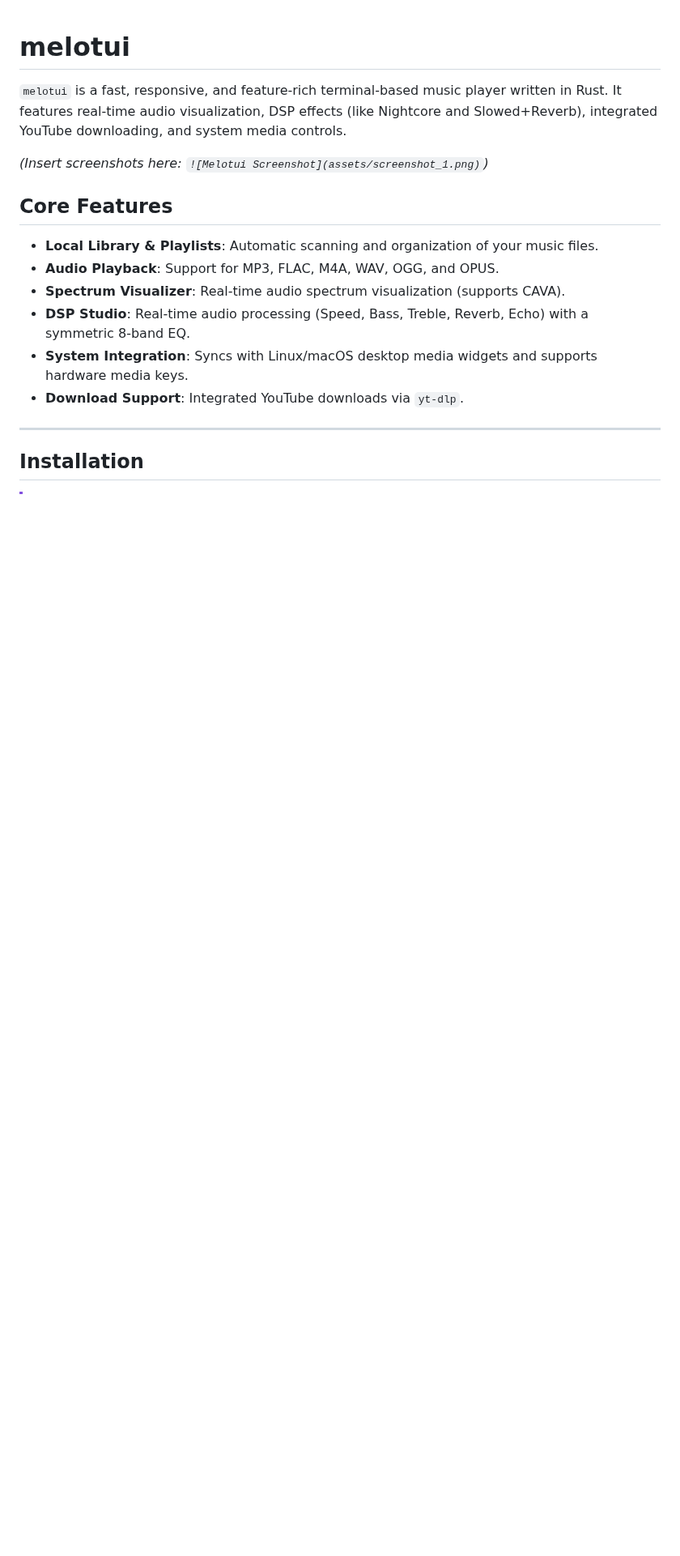
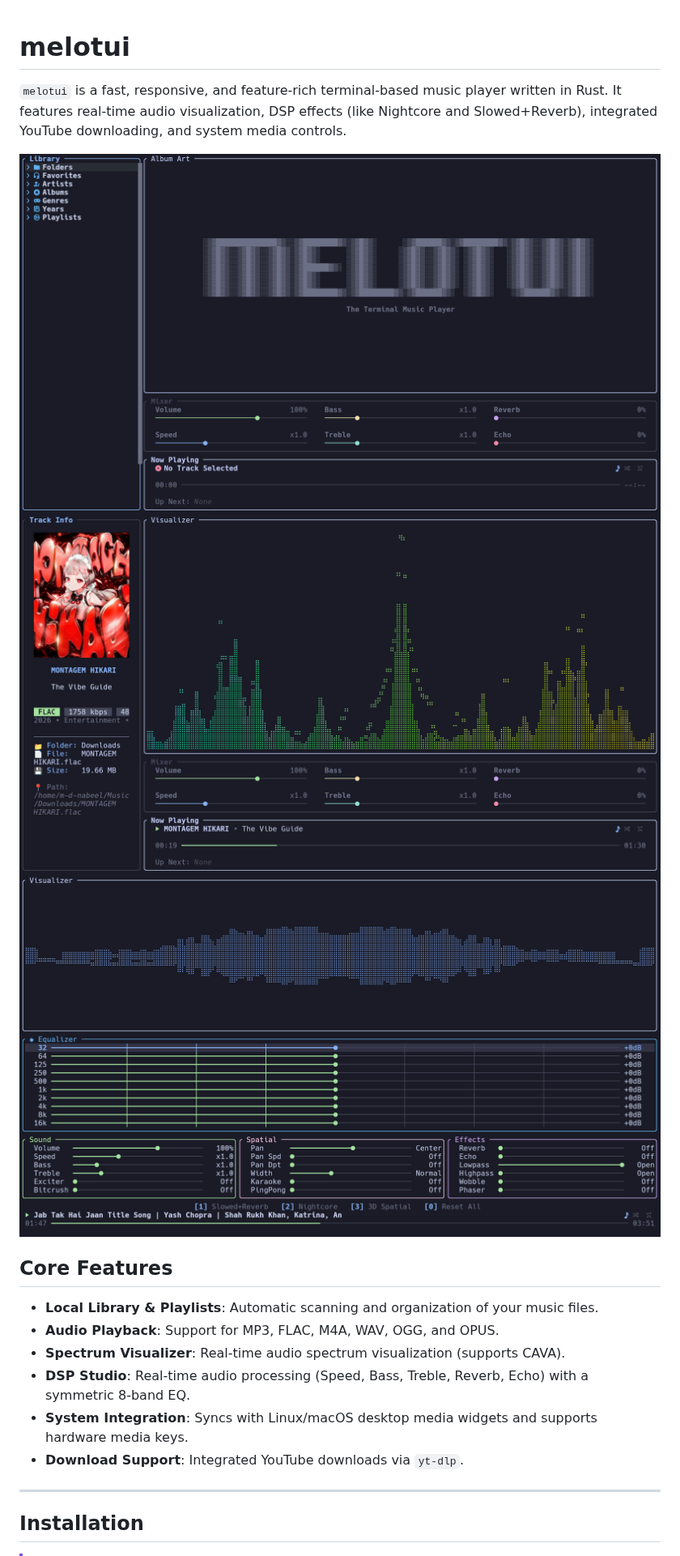
Before and after one commit to m-d-nabeel/melotui, a Markdown page: README.md, the part around the change. Shown at 81% size. Rendered like a GitHub page; pictures changed too: assets/screenshot_2.png (added), assets/screenshot_3.png (added); blank space fills up the shorter version.

Commit message:
docs: add screenshots to README

```diff
--- a/README.md
+++ b/README.md
@@ -2,7 +2,9 @@
 
 `melotui` is a fast, responsive, and feature-rich terminal-based music player written in Rust. It features real-time audio visualization, DSP effects (like Nightcore and Slowed+Reverb), integrated YouTube downloading, and system media controls.
 
-*(Insert screenshots here: `![Melotui Screenshot](assets/screenshot_1.png)`)*
+![Screenshot 1](assets/screenshot_1.png)
+![Screenshot 2](assets/screenshot_2.png)
+![Screenshot 3](assets/screenshot_3.png)
 
 ## Core Features
 
```
